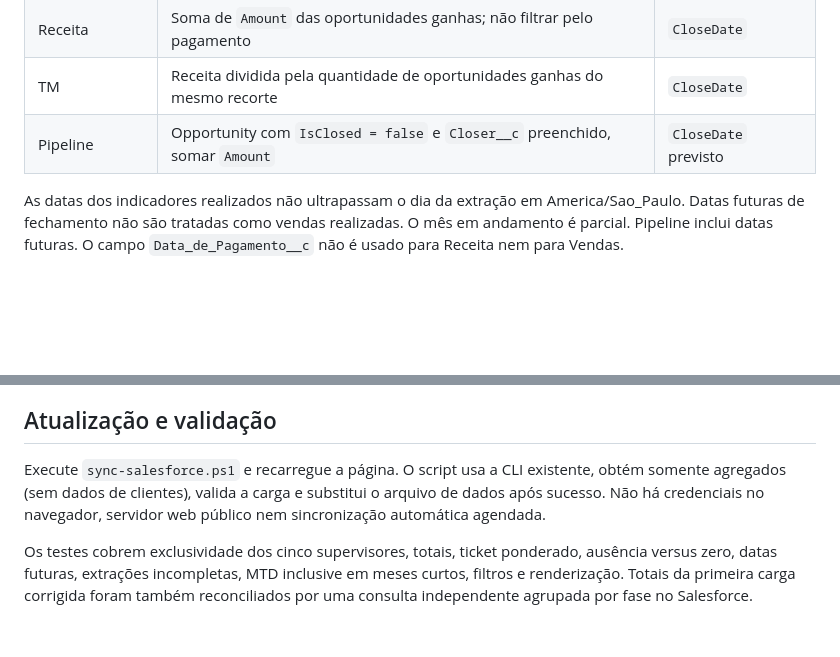
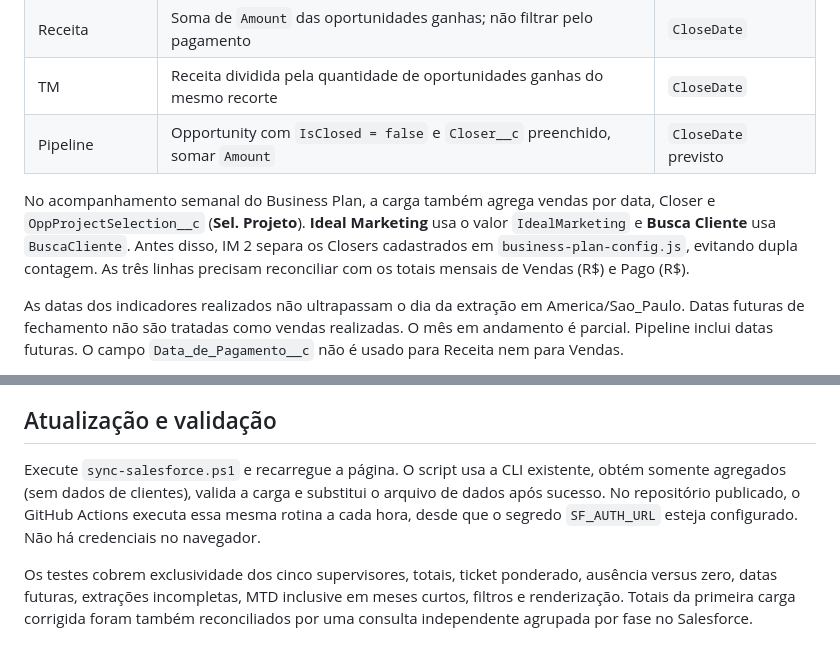
Before and after one commit to GGNascimento182/Intranet-comercial, a Markdown page: SALESFORCE.md, 2 parts joined by grey strips. Drawn GitHub-style; blank space fills up the shorter version.

```diff
--- a/SALESFORCE.md
+++ b/SALESFORCE.md
@@ -20,6 +20,8 @@ Exibimos os nomes definidos pela configuração, sem juntar usuários diferentes
 | Receita | Soma de `Amount` das oportunidades ganhas; não filtrar pelo pagamento | `CloseDate` |
 | TM | Receita dividida pela quantidade de oportunidades ganhas do mesmo recorte | `CloseDate` |
 | Pipeline | Opportunity com `IsClosed = false` e `Closer__c` preenchido, somar `Amount` | `CloseDate` previsto |
+
+No acompanhamento semanal do Business Plan, a carga também agrega vendas por data, Closer e `OppProjectSelection__c` (**Sel. Projeto**). **Ideal Marketing** usa o valor `IdealMarketing` e **Busca Cliente** usa `BuscaCliente`. Antes disso, IM 2 separa os Closers cadastrados em `business-plan-config.js`, evitando dupla contagem. As três linhas precisam reconciliar com os totais mensais de Vendas (R$) e Pago (R$).
 
 As datas dos indicadores realizados não ultrapassam o dia da extração em America/Sao_Paulo. Datas futuras de fechamento não são tratadas como vendas realizadas. O mês em andamento é parcial. Pipeline inclui datas futuras. O campo `Data_de_Pagamento__c` não é usado para Receita nem para Vendas.
 
@@ -50,6 +52,6 @@ No Pipeline, MTD filtra o dia previsto de fechamento; não reconstitui o saldo a
 
 ## Atualização e validação
 
-Execute `sync-salesforce.ps1` e recarregue a página. O script usa a CLI existente, obtém somente agregados (sem dados de clientes), valida a carga e substitui o arquivo de dados após sucesso. Não há credenciais no navegador, servidor web público nem sincronização automática agendada.
+Execute `sync-salesforce.ps1` e recarregue a página. O script usa a CLI existente, obtém somente agregados (sem dados de clientes), valida a carga e substitui o arquivo de dados após sucesso. No repositório publicado, o GitHub Actions executa essa mesma rotina a cada hora, desde que o segredo `SF_AUTH_URL` esteja configurado. Não há credenciais no navegador.
 
 Os testes cobrem exclusividade dos cinco supervisores, totais, ticket ponderado, ausência versus zero, datas futuras, extrações incompletas, MTD inclusive em meses curtos, filtros e renderização. Totais da primeira carga corrigida foram também reconciliados por uma consulta independente agrupada por fase no Salesforce.
```
Also changed, not shown: README.md (+1 -1 lines).
